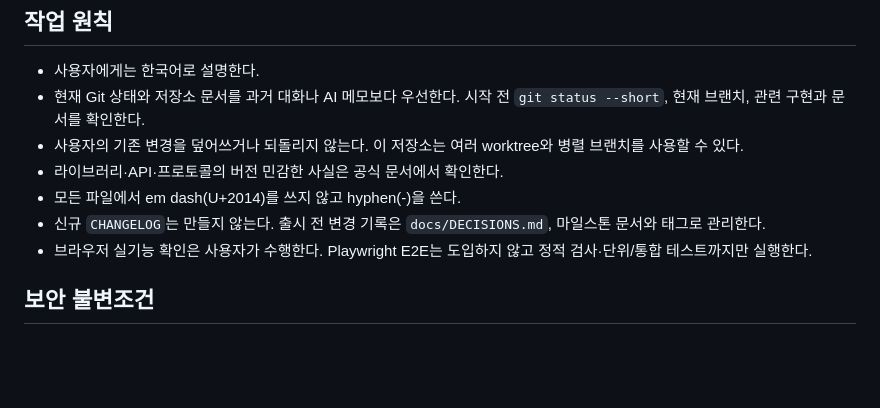
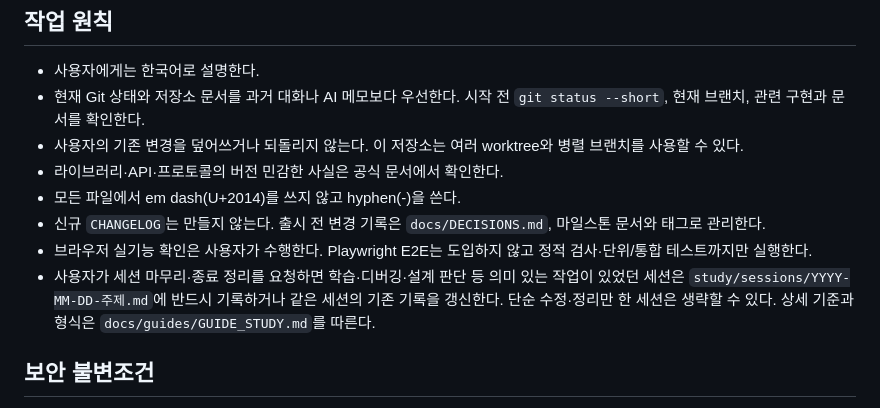
Before and after one commit to Sy3058/d-web, a Markdown page: AGENTS.md, the part around the change. Drawn GitHub-style; blank space fills up the shorter version.

```diff
--- a/AGENTS.md
+++ b/AGENTS.md
@@ -11,6 +11,7 @@
 - 모든 파일에서 em dash(U+2014)를 쓰지 않고 hyphen(-)을 쓴다.
 - 신규 `CHANGELOG`는 만들지 않는다. 출시 전 변경 기록은 `docs/DECISIONS.md`, 마일스톤 문서와 태그로 관리한다.
 - 브라우저 실기능 확인은 사용자가 수행한다. Playwright E2E는 도입하지 않고 정적 검사·단위/통합 테스트까지만 실행한다.
+- 사용자가 세션 마무리·종료 정리를 요청하면 학습·디버깅·설계 판단 등 의미 있는 작업이 있었던 세션은 `study/sessions/YYYY-MM-DD-주제.md`에 반드시 기록하거나 같은 세션의 기존 기록을 갱신한다. 단순 수정·정리만 한 세션은 생략할 수 있다. 상세 기준과 형식은 `docs/guides/GUIDE_STUDY.md`를 따른다.
 
 ## 보안 불변조건
 
```
Also changed, not shown: docs/guides/GUIDE_STUDY.md (+6 -3 lines), docs/guides/GUIDE_WORKFLOW.md (+2 -2 lines).
